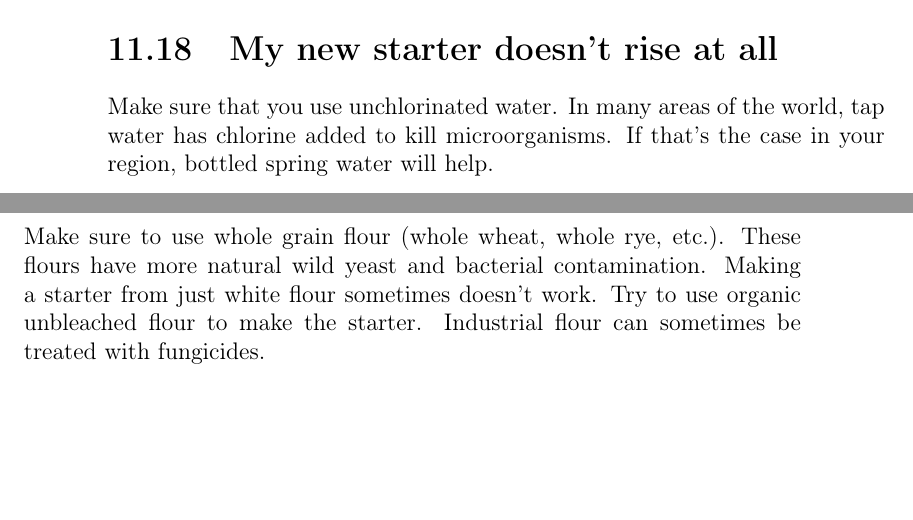
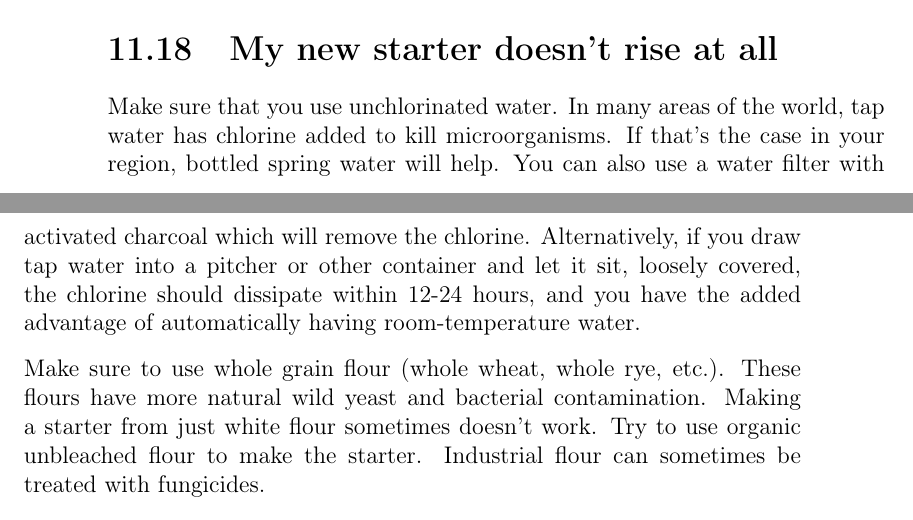
Before and after one commit to hendricius/the-sourdough-framework, a LaTeX thesis (book/book.tex, which reads book/troubleshooting/misc.tex): two parts of pages 152 and 153 of 157 before the commit and two parts of pages 152 and 153 of 159 after it, joined at a grey line, cut so that both start at the same text, the shorter picture padded with empty space. Compiled offline with pdfLaTeX; a LaTeX package or settings file that is missing is left out.

Commit message:
Suggested text re: chlorinated water. (#74)

```diff
--- a/book/troubleshooting/misc.tex
+++ b/book/troubleshooting/misc.tex
@@ -613,6 +613,13 @@ In many areas of the world, tap water has
 chlorine added to kill microorganisms. If that's
 the case in your region, bottled spring water will
 help.
+You can also use a water filter with activated charcoal
+which will remove the chlorine.
+Alternatively, if you draw tap water into a pitcher or other
+container and let it sit, loosely covered, the chlorine
+should dissipate within 12-24 hours, and you have
+the added advantage of automatically having
+room-temperature water.
 
 Make sure to use whole grain flour (whole wheat, whole rye, etc.).
 These flours have more natural wild yeast and
```
